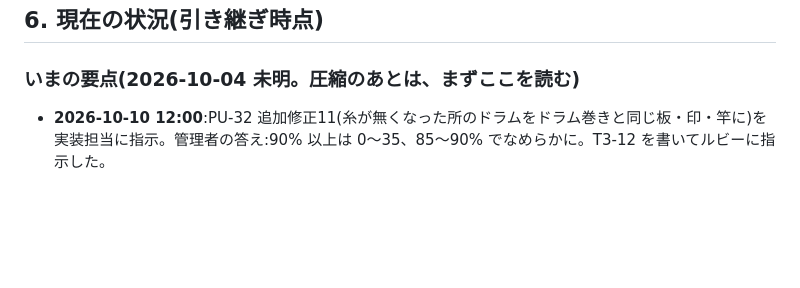
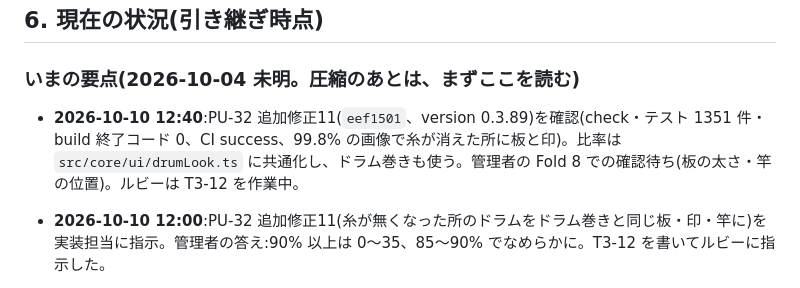
Before and after one commit to elengine/the-seikei, a Markdown page: AGENTS.md, the part around the change. Drawn GitHub-style; blank space fills up the shorter version.

Commit message:
AGENTS.md:PU-32 追加修正11 を確認
Co-Authored-By: Claude Opus 5.5 <noreply@anthropic.com>

```diff
--- a/AGENTS.md
+++ b/AGENTS.md
@@ -131,6 +131,8 @@
 ## 6. 現在の状況(引き継ぎ時点)
 
 ### いまの要点(2026-10-04 未明。圧縮のあとは、まずここを読む)
+
+- **2026-10-10 12:40**:PU-32 追加修正11(`eef1501`、version 0.3.89)を確認(check・テスト 1351 件・build 終了コード 0、CI success、99.8% の画像で糸が消えた所に板と印)。比率は `src/core/ui/drumLook.ts` に共通化し、ドラム巻きも使う。管理者の Fold 8 での確認待ち(板の太さ・竿の位置)。ルビーは T3-12 を作業中。
 
 - **2026-10-10 12:00**:PU-32 追加修正11(糸が無くなった所のドラムをドラム巻きと同じ板・印・竿に)を実装担当に指示。管理者の答え:90% 以上は 0〜35、85〜90% でなめらかに。T3-12 を書いてルビーに指示した。
 
```
